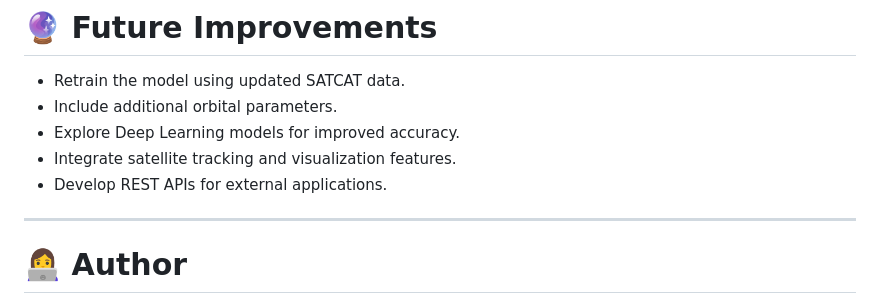
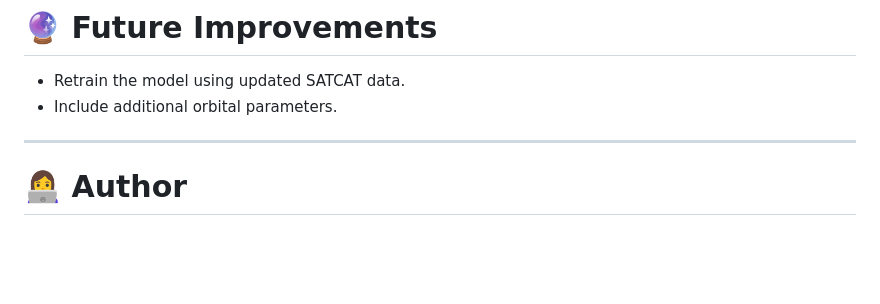
Before and after one commit to Monika1870/Space-Object-Classification-System, a Markdown page: README.md, the part around the change. Drawn GitHub-style; blank space fills up the shorter version.

```diff
--- a/README.md
+++ b/README.md
@@ -309,9 +309,6 @@ The application was successfully deployed on an **AWS EC2 (Amazon Linux)** insta
 
 - Retrain the model using updated SATCAT data.
 - Include additional orbital parameters.
-- Explore Deep Learning models for improved accuracy.
-- Integrate satellite tracking and visualization features.
-- Develop REST APIs for external applications.
 
 ---
 
```
